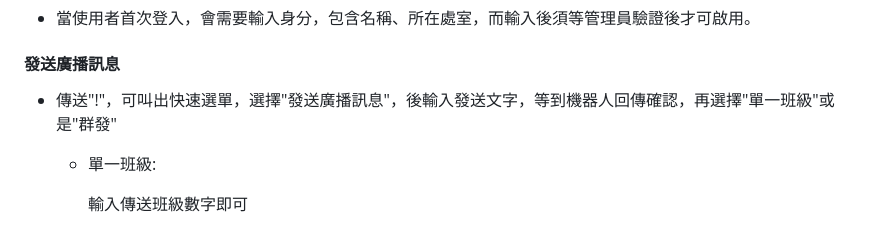
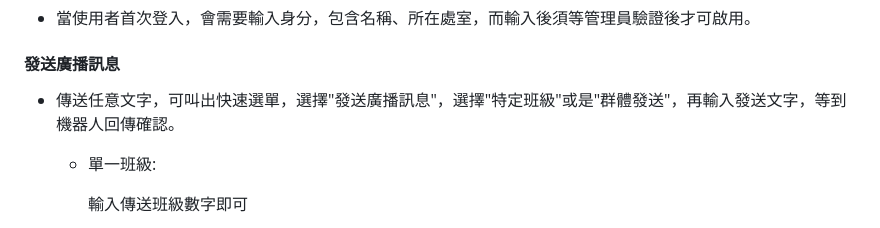
Before and after one commit to jason355/SWBS, a Markdown page: README.md, the part around the change. Rendered like a GitHub page.

```diff
--- a/README.md
+++ b/README.md
@@ -48,7 +48,7 @@
 - 當使用者首次登入，會需要輸入身分，包含名稱、所在處室，而輸入後須等管理員驗證後才可啟用。
 
 #### 發送廣播訊息
-- 傳送"!"，可叫出快速選單，選擇"發送廣播訊息"，後輸入發送文字，等到機器人回傳確認，再選擇"單一班級"或是"群發"
+- 傳送任意文字，可叫出快速選單，選擇"發送廣播訊息"，選擇"特定班級"或是"群體發送"，再輸入發送文字，等到機器人回傳確認。
   - 單一班級:
 
      輸入傳送班級數字即可
```
